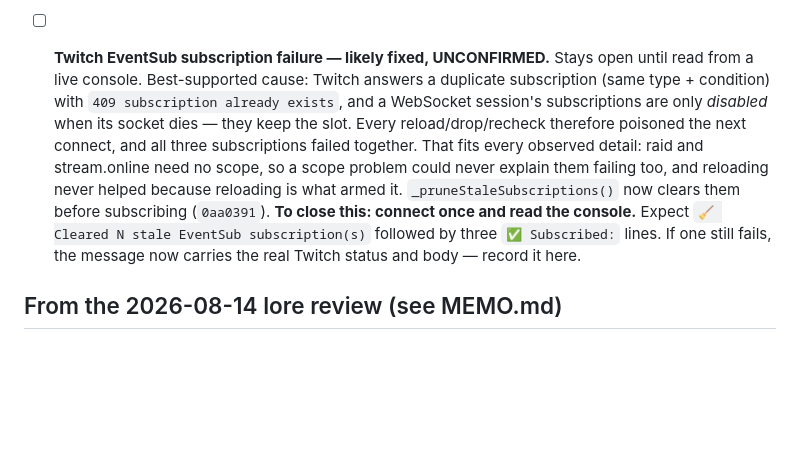
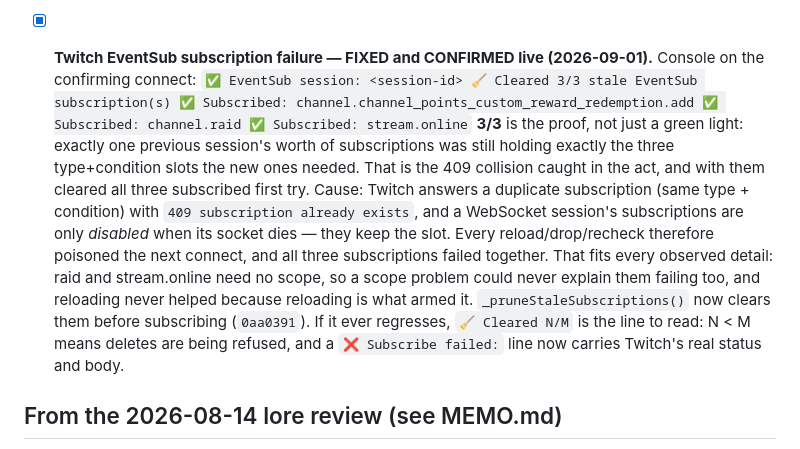
Before and after one commit to Vany/teammater, a Markdown page: TODO.md, the part around the change. GitHub-like rendering; blank space fills up the shorter version.

````diff
--- a/TODO.md
+++ b/TODO.md
@@ -31,9 +31,20 @@ Estimated reduction: ~950 lines (from ~4500 to ~3500 LOC), zero functionality lo
       If it recurs: capture the OBS log tail and the server log for the same
       minute, and check the reconnect count first.
 
-- [ ] **Twitch EventSub subscription failure — likely fixed, UNCONFIRMED.**
-      Stays open until read from a live console.
-      Best-supported cause: Twitch answers a duplicate subscription (same type
+- [x] **Twitch EventSub subscription failure — FIXED and CONFIRMED live
+      (2026-09-01).** Console on the confirming connect:
+      ```
+      ✅ EventSub session: <session-id>
+      🧹 Cleared 3/3 stale EventSub subscription(s)
+      ✅ Subscribed: channel.channel_points_custom_reward_redemption.add
+      ✅ Subscribed: channel.raid
+      ✅ Subscribed: stream.online
+      ```
+      **3/3** is the proof, not just a green light: exactly one previous
+      session's worth of subscriptions was still holding exactly the three
+      type+condition slots the new ones needed. That is the 409 collision
+      caught in the act, and with them cleared all three subscribed first try.
+      Cause: Twitch answers a duplicate subscription (same type
       + condition) with `409 subscription already exists`, and a WebSocket
       session's subscriptions are only *disabled* when its socket dies — they
       keep the slot. Every reload/drop/recheck therefore poisoned the next
@@ -42,10 +53,9 @@ Estimated reduction: ~950 lines (from ~4500 to ~3500 LOC), zero functionality lo
       could never explain them failing too, and reloading never helped because
       reloading is what armed it. `_pruneStaleSubscriptions()` now clears them
       before subscribing (`0aa0391`).
-      **To close this: connect once and read the console.** Expect
-      `🧹 Cleared N stale EventSub subscription(s)` followed by three
-      `✅ Subscribed:` lines. If one still fails, the message now carries the
-      real Twitch status and body — record it here.
+      If it ever regresses, `🧹 Cleared N/M` is the line to read: N < M means
+      deletes are being refused, and a `❌ Subscribe failed:` line now carries
+      Twitch's real status and body.
 
 
 ## From the 2026-08-14 lore review (see MEMO.md)
````
Also changed, not shown: MEMO.md (+23 -5 lines).
